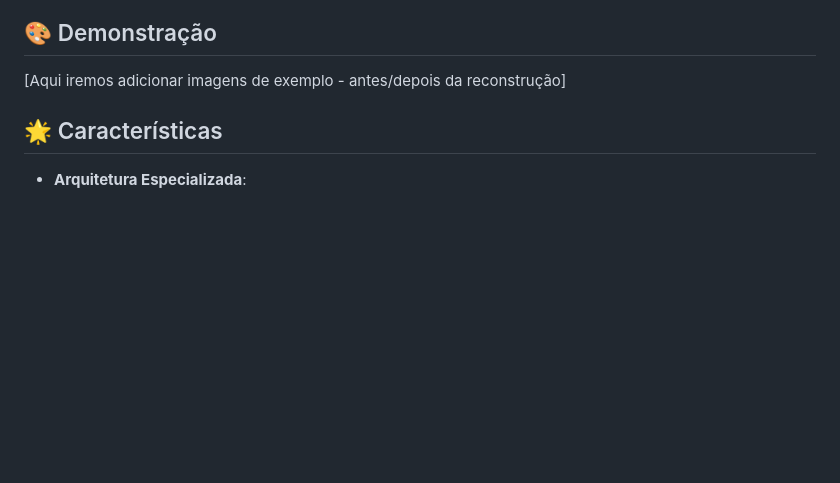
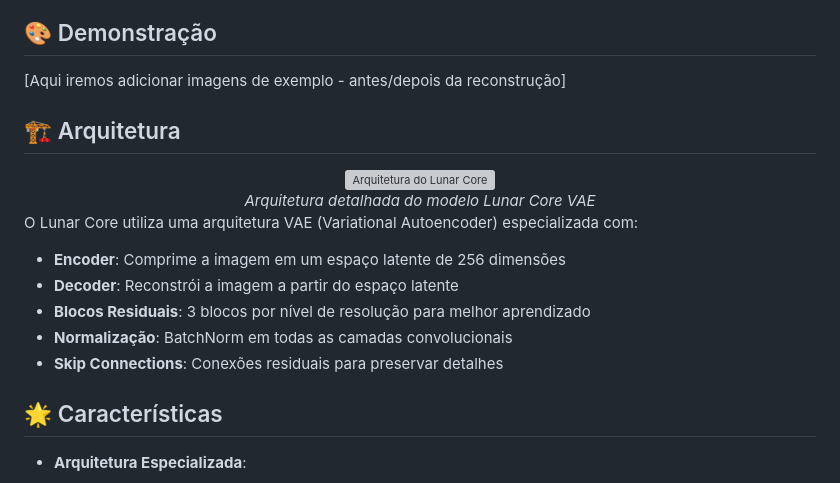
Before and after one commit to MeryylleA/Lunaris-Orion, a Markdown page: README.md, the part around the change. Rendered like a GitHub page; blank space fills up the shorter version; grey boxes are pictures that could not be loaded.

```diff
--- a/README.md
+++ b/README.md
@@ -5,6 +5,21 @@ Um modelo VAE (Variational Autoencoder) especializado em geração e reconstruç
 ## 🎨 Demonstração
 
 [Aqui iremos adicionar imagens de exemplo - antes/depois da reconstrução]
+
+## 🏗️ Arquitetura
+
+<div align="center">
+  <img src="docs/images/lunar_core_architecture.svg" alt="Arquitetura do Lunar Core">
+  <br>
+  <em>Arquitetura detalhada do modelo Lunar Core VAE</em>
+</div>
+
+O Lunar Core utiliza uma arquitetura VAE (Variational Autoencoder) especializada com:
+- **Encoder**: Comprime a imagem em um espaço latente de 256 dimensões
+- **Decoder**: Reconstrói a imagem a partir do espaço latente
+- **Blocos Residuais**: 3 blocos por nível de resolução para melhor aprendizado
+- **Normalização**: BatchNorm em todas as camadas convolucionais
+- **Skip Connections**: Conexões residuais para preservar detalhes
 
 ## 🌟 Características
 
```
